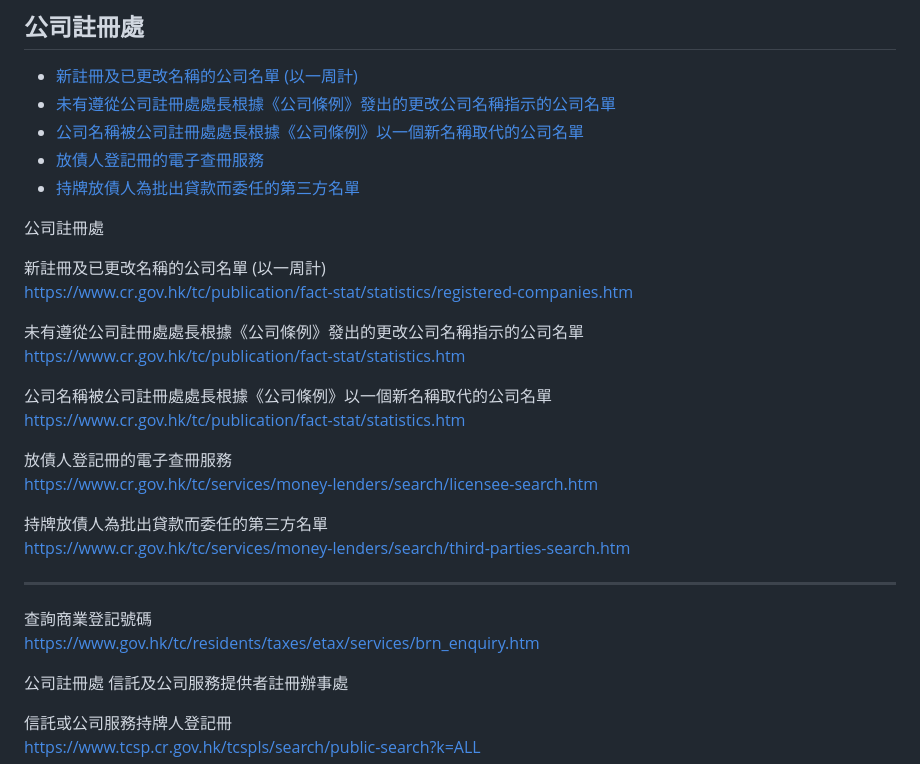
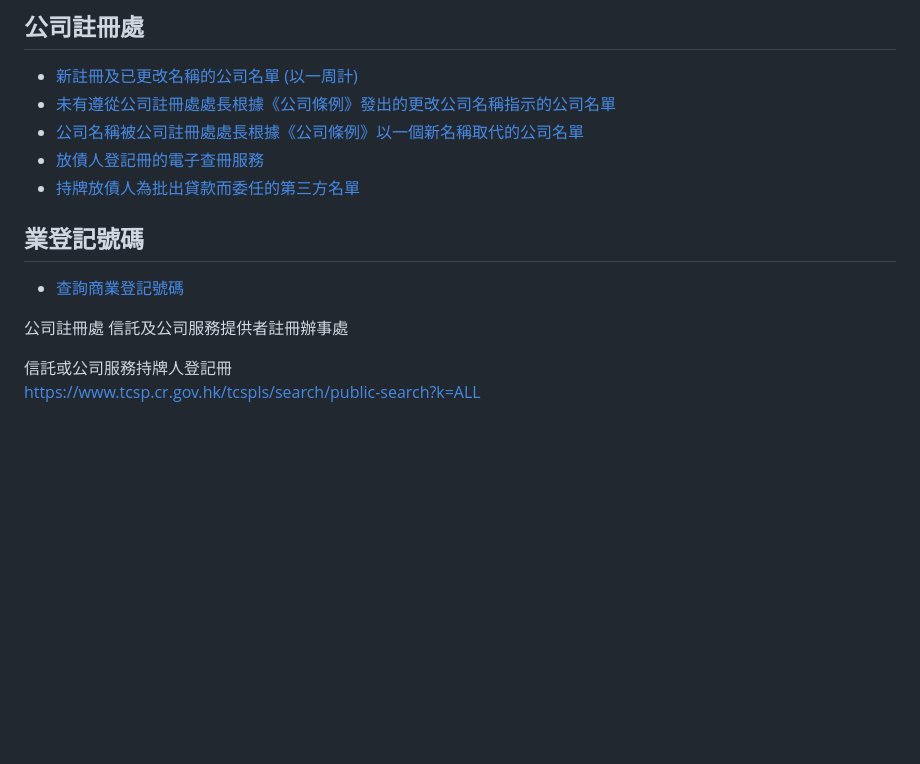
Before and after one commit to tommylam168/showcase.github.io, a Markdown page: data/database.md, the part around the change. GitHub-like rendering; blank space fills up the shorter version.

```diff
--- a/data/database.md
+++ b/data/database.md
@@ -5,15 +5,10 @@
 * [放債人登記冊的電子查冊服務](https://www.cr.gov.hk/tc/services/money-lenders/search/licensee-search.htm)
 * [持牌放債人為批出貸款而委任的第三方名單](https://www.cr.gov.hk/tc/services/money-lenders/search/third-parties-search.htm)
 
-<p>公司註冊處</p>
-<p>新註冊及已更改名稱的公司名單 (以一周計)<br><a href='https://www.cr.gov.hk/tc/publication/fact-stat/statistics/registered-companies.htm' target='_blank'>https://www.cr.gov.hk/tc/publication/fact-stat/statistics/registered-companies.htm</a></p>
-<p>未有遵從公司註冊處處長根據《公司條例》發出的更改公司名稱指示的公司名單<br><a href='https://www.cr.gov.hk/tc/publication/fact-stat/statistics.htm' target='_blank'>https://www.cr.gov.hk/tc/publication/fact-stat/statistics.htm</a></p>
-<p>公司名稱被公司註冊處處長根據《公司條例》以一個新名稱取代的公司名單<br><a href='https://www.cr.gov.hk/tc/publication/fact-stat/statistics.htm' target='_blank'>https://www.cr.gov.hk/tc/publication/fact-stat/statistics.htm</a></p>
-<p>放債人登記冊的電子查冊服務<br><a href='https://www.cr.gov.hk/tc/services/money-lenders/search/licensee-search.htm' target='_blank'>https://www.cr.gov.hk/tc/services/money-lenders/search/licensee-search.htm</a></p>
-<p>持牌放債人為批出貸款而委任的第三方名單<br><a href='https://www.cr.gov.hk/tc/services/money-lenders/search/third-parties-search.htm' target='_blank'>https://www.cr.gov.hk/tc/services/money-lenders/search/third-parties-search.htm</a></p>
-<hr>
+## 業登記號碼
+* [查詢商業登記號碼](https://www.gov.hk/tc/residents/taxes/etax/services/brn_enquiry.htm)
 
-<p>查詢商業登記號碼<br><a href='https://www.gov.hk/tc/residents/taxes/etax/services/brn_enquiry.htm' target='_blank'>https://www.gov.hk/tc/residents/taxes/etax/services/brn_enquiry.htm</p>
+
 
 <p>公司註冊處 信託及公司服務提供者註冊辦事處</p>
 <p>信託或公司服務持牌人登記冊<br><a href='https://www.tcsp.cr.gov.hk/tcspls/search/public-search?k=ALL' target='_blank'>https://www.tcsp.cr.gov.hk/tcspls/search/public-search?k=ALL</a></p>
```
